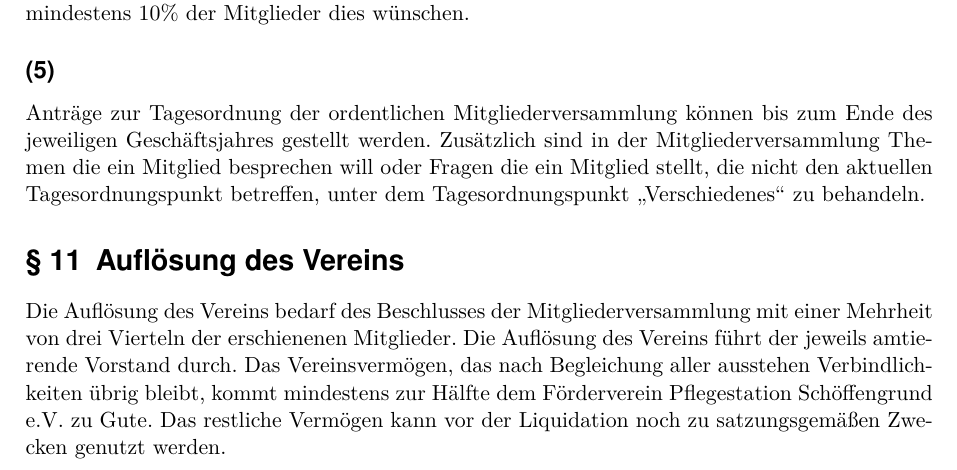
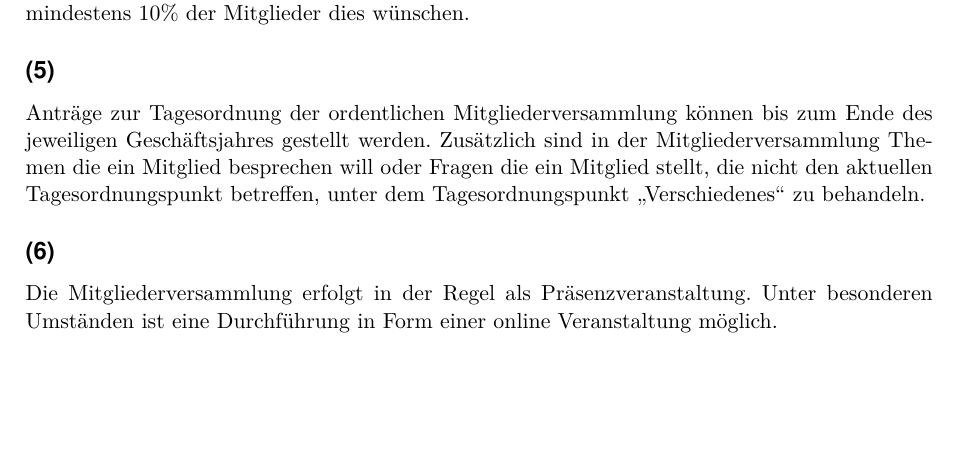
Before and after one commit to Schoppenelf/Satzung, a LaTeX paper (main.tex, which reads Satzung.tex): part of page 6 of 6, cut so that both start at the same text, the shorter picture padded with empty space. Compiled offline with pdfLaTeX.

Commit message:
Die Moeglichkeit einer online Mitgliederversammlung hinzugefuegt

```diff
--- a/Satzung.tex
+++ b/Satzung.tex
@@ -97,7 +97,4 @@ Er ist im laufenden Geschäftsjahr zu entrichten. Kommt ein Mitglied seiner Pfli
 	\subsection{} Anträge zur Tagesordnung der ordentlichen Mitgliederversammlung können
 	bis zum Ende des jeweiligen Geschäftsjahres gestellt werden. Zusätzlich sind in der Mitgliederversammlung Themen die ein Mitglied besprechen will oder Fragen die ein Mitglied stellt, die nicht den aktuellen Tagesordnungspunkt betreffen, unter dem Tagesordnungspunkt „Verschiedenes“ zu behandeln.
 
-%§17
-\section{Auflösung des Vereins}	\label{17}
-Die Auflösung des Vereins bedarf des Beschlusses der Mitgliederversammlung mit einer Mehrheit von drei Vierteln der erschienenen Mitglieder.
-Die Auflösung des Vereins führt der jeweils amtierende Vorstand durch. Das Vereinsvermögen, das nach Begleichung aller ausstehen Verbindlichkeiten übrig bleibt, kommt mindestens zur Hälfte dem Förderverein Pflegestation Schöffengrund e.V. zu Gute. Das restliche Vermögen kann vor der Liquidation noch zu satzungsgemäßen Zwecken genutzt werden.
+	\subsection{} Die Mitgliederversammlung erfolgt in der Regel als Präsenzveranstaltung. Unter besonderen Umständen ist eine Durchführung in Form einer online Veranstaltung möglich.
```
